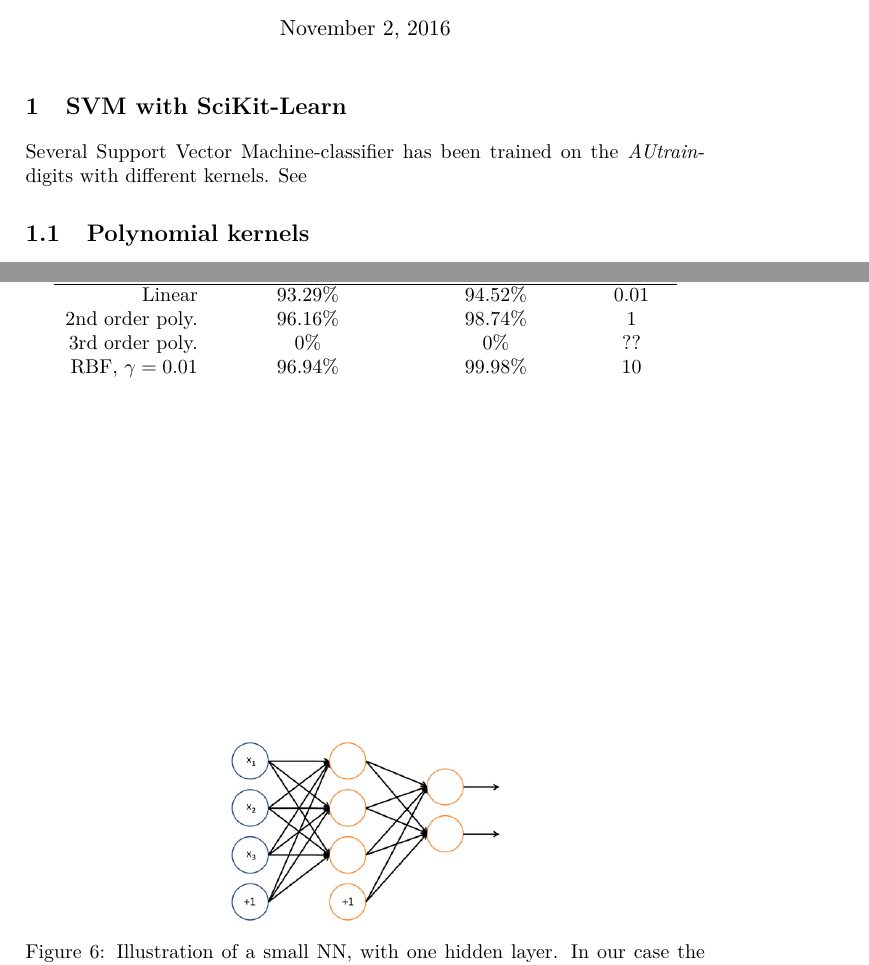
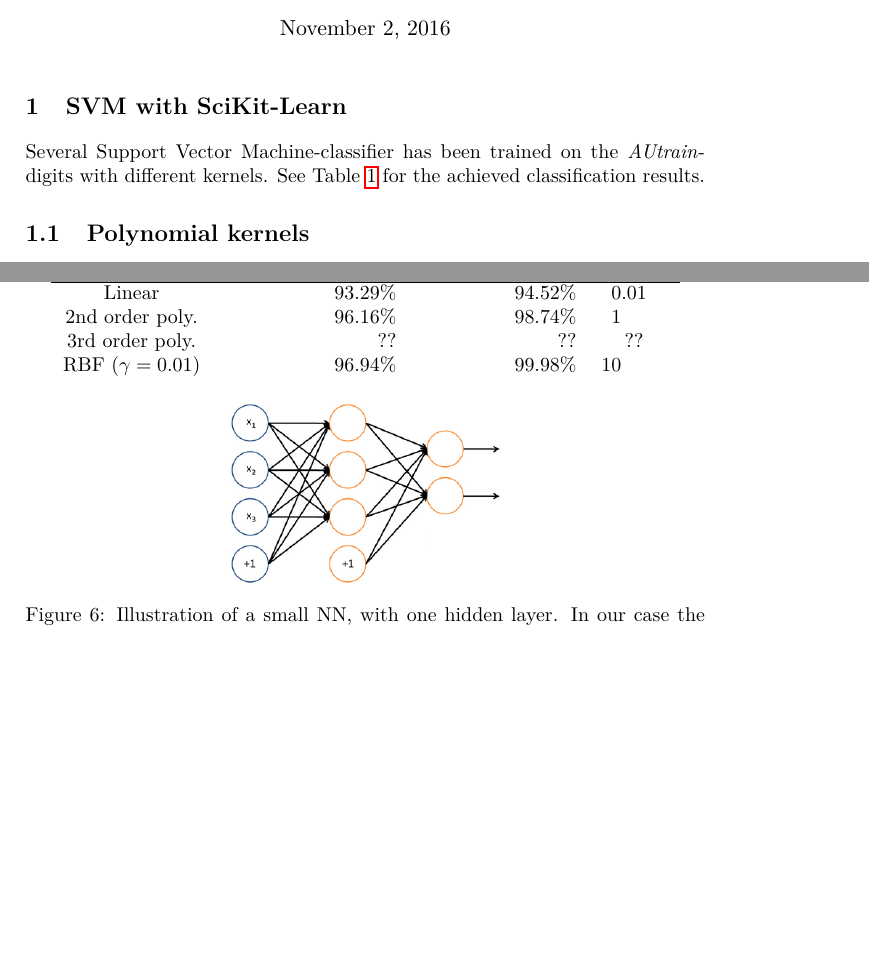
Before and after one commit to Malakith/dMachineLearning, a LaTeX book (handin2/report/handin2-group22.tex): two parts of pages 1 and 4 of 4, joined at a grey line, cut so that both start at the same text, the shorter picture padded with empty space. Compiled offline with pdfLaTeX.

```diff
--- a/handin2/report/handin2-group22.tex
+++ b/handin2/report/handin2-group22.tex
@@ -16,7 +16,11 @@
 \usepackage{amssymb,amsthm,bm}
 \usepackage{mathtools}
 
+
+% This document uses
 \usepackage[draft,silent]{fixme}
+\usepackage{hyperref}
+\usepackage{siunitx}
 
 
 \begin{document}
@@ -37,7 +41,7 @@
 
 
 \chapter{SVM with SciKit-Learn}
-Several Support Vector Machine-classifier has been trained on the \emph{AUtrain}-digits with different kernels. See
+Several Support Vector Machine-classifier has been trained on the \emph{AUtrain}-digits with different kernels. See Table \ref{tab:svm_accuracy} for the achieved classification results.
 
 \section{Polynomial kernels}
 A linear(1st order polynomial), a 2nd and 3rd order polynomial has been trained with various values for the hyperparameter, $C$. This parameter defines how much it should cost for each support vector, that is not kept outside the SVM margins. Too large $C$ and the SVM will tend to overfit the training data to avoid any support vectors in margins. Too low $C$ results in no penalty for not fitting the training data well. The optimal value for this hyperparameter is found by evaluation with a separate validation set. See the comparison of these \emph{in sample} and \emph{out of sample} classification accuracies for various $C$ values in Figure \ref{fig:svm_lin}, \ref{fig:svm_poly2} and \ref{fig:svm_poly3}.
@@ -103,13 +107,13 @@
 	\centering
 	\caption{Classification accuracy of digits with different kernels for the found optimal hyperparameters. }
 	\label{tab:svm_accuracy}
-	\begin{tabular}{rccc}
-		SVM kernel & Validation accuracy & Training accuracy & $C$-value \\
+	\begin{tabular}{crr S[table-format=2.4]}
+		SVM kernel & Validation accuracy & Training accuracy & {$C$-value} \\
 		\hline
-		Linear & $93.29\%$ & $94.52\%$ & $0.01$ \\
-		2nd order poly. & $96.16\%$ & $98.74\%$ & $1$ \\
-		3rd order poly. & $0\%$ & $0\%$ & ?? \\
-		RBF, $\gamma=0.01$ & $96.94\%$ & $99.98\%$ & $10$ \\
+		Linear & $93.29\%$ & $94.52\%$ & 0.01 \\
+		2nd order poly. & $96.16\%$ & $98.74\%$ & 1 \\
+		3rd order poly. & {??} & {??} & {??} \\
+		RBF ($\gamma=0.01$) & $96.94\%$ & $99.98\%$ & 10 \\
 	\end{tabular}
 \end{table}
 
```
Also changed, not shown: handin2/report/handin2-group22.pdf, handin2/report/svm_rbf.PNG, handin2/report/handin2-group22.tex (2 more changed lines), 5 other files.
